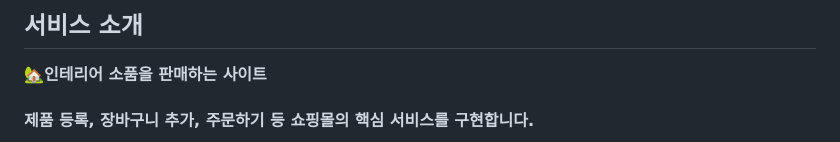
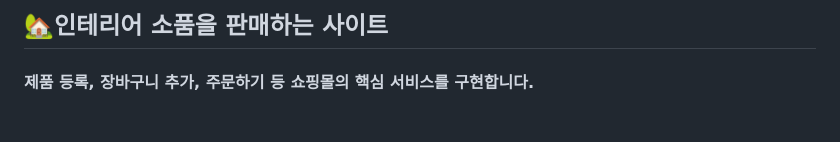
Before and after one commit to Nangniya/EliceProject-1, a Markdown page: README.md, the part around the change. GitHub-like rendering; blank space fills up the shorter version.

```diff
--- a/README.md
+++ b/README.md
@@ -1,5 +1,4 @@
-## 서비스 소개
-**🏡인테리어 소품을 판매하는 사이트**
+## 🏡인테리어 소품을 판매하는 사이트
 
 #### 제품 등록, 장바구니 추가, 주문하기 등 쇼핑몰의 핵심 서비스를 구현합니다.
 1. 회원가입, 로그인, 회원정보 수정 등 **유저 정보 관련 CRUD**
```
